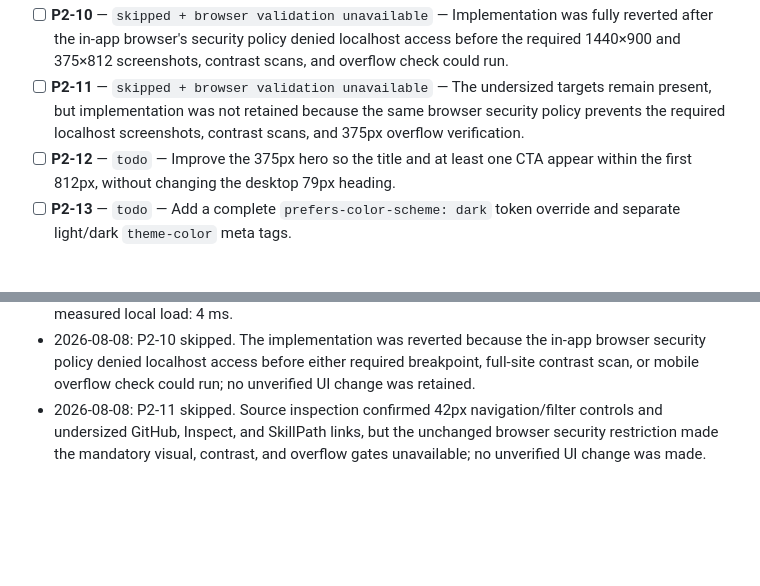
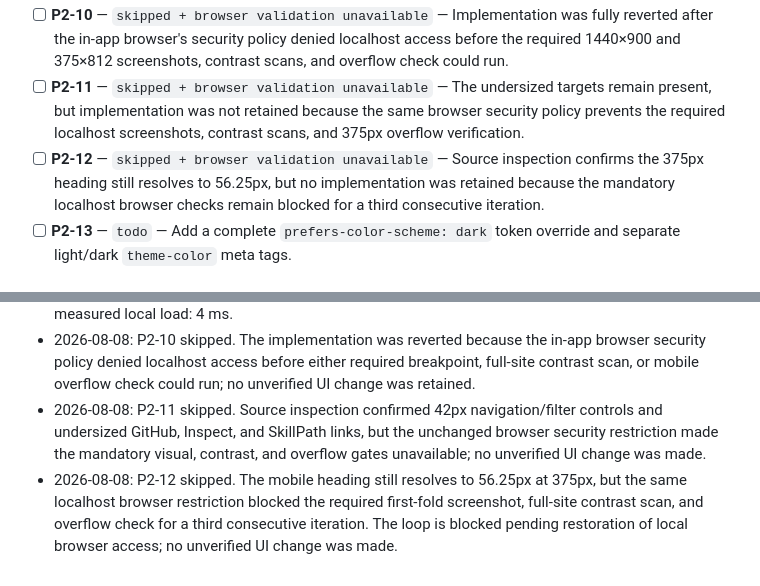
Before and after one commit to pds1123/pds1123.github.io, a Markdown page: .impeccable-loop.md, 2 parts joined by grey strips. Drawn GitHub-style; blank space fills up the shorter version.

Commit message:
Record blocked mobile hero pass

```diff
--- a/.impeccable-loop.md
+++ b/.impeccable-loop.md
@@ -23,7 +23,7 @@ Status values: `todo`, `doing`, `done`, `skipped + reason`.
 - [x] **P2-9** — `done` — Introduced the requested primary (`clamp(88px,10vw,140px)`) and subordinate (`clamp(48px,6vw,72px)`) section rhythms. Reduced Method and Notes bottom gaps, Capabilities-to-Tools spacing, and CTA padding; removed the empty Method panel minimum height. Moved the Movies and User & Terms classifications into their title rows and reduced both desktop cards from 260px to 218px. Verified at 1440×900 and 375×812; all contrast scans returned 0 failures and mobile width was exact.
 - [ ] **P2-10** — `skipped + browser validation unavailable` — Implementation was fully reverted after the in-app browser's security policy denied localhost access before the required 1440×900 and 375×812 screenshots, contrast scans, and overflow check could run.
 - [ ] **P2-11** — `skipped + browser validation unavailable` — The undersized targets remain present, but implementation was not retained because the same browser security policy prevents the required localhost screenshots, contrast scans, and 375px overflow verification.
-- [ ] **P2-12** — `todo` — Improve the 375px hero so the title and at least one CTA appear within the first 812px, without changing the desktop 79px heading.
+- [ ] **P2-12** — `skipped + browser validation unavailable` — Source inspection confirms the 375px heading still resolves to 56.25px, but no implementation was retained because the mandatory localhost browser checks remain blocked for a third consecutive iteration.
 - [ ] **P2-13** — `todo` — Add a complete `prefers-color-scheme: dark` token override and separate light/dark `theme-color` meta tags.
 
 ## P3
@@ -50,3 +50,4 @@ Status values: `todo`, `doing`, `done`, `skipped + reason`.
 - 2026-08-08: P2-9 done. Applied 140px/72px desktop and 88px/48px mobile section rhythms, reduced Method/Notes/Capabilities/CTA gaps, removed the Method panel minimum height, and folded compact-card classifications into title rows. Desktop cards: 260px → 218px; CTA: 523px → 391px. Contrast failures: 0; 375px overflow: none; compressed CSS + JS: 12.7 KiB; image assets: 233.6 KiB; measured local load: 4 ms.
 - 2026-08-08: P2-10 skipped. The implementation was reverted because the in-app browser security policy denied localhost access before either required breakpoint, full-site contrast scan, or mobile overflow check could run; no unverified UI change was retained.
 - 2026-08-08: P2-11 skipped. Source inspection confirmed 42px navigation/filter controls and undersized GitHub, Inspect, and SkillPath links, but the unchanged browser security restriction made the mandatory visual, contrast, and overflow gates unavailable; no unverified UI change was made.
+- 2026-08-08: P2-12 skipped. The mobile heading still resolves to 56.25px at 375px, but the same localhost browser restriction blocked the required first-fold screenshot, full-site contrast scan, and overflow check for a third consecutive iteration. The loop is blocked pending restoration of local browser access; no unverified UI change was made.
```
